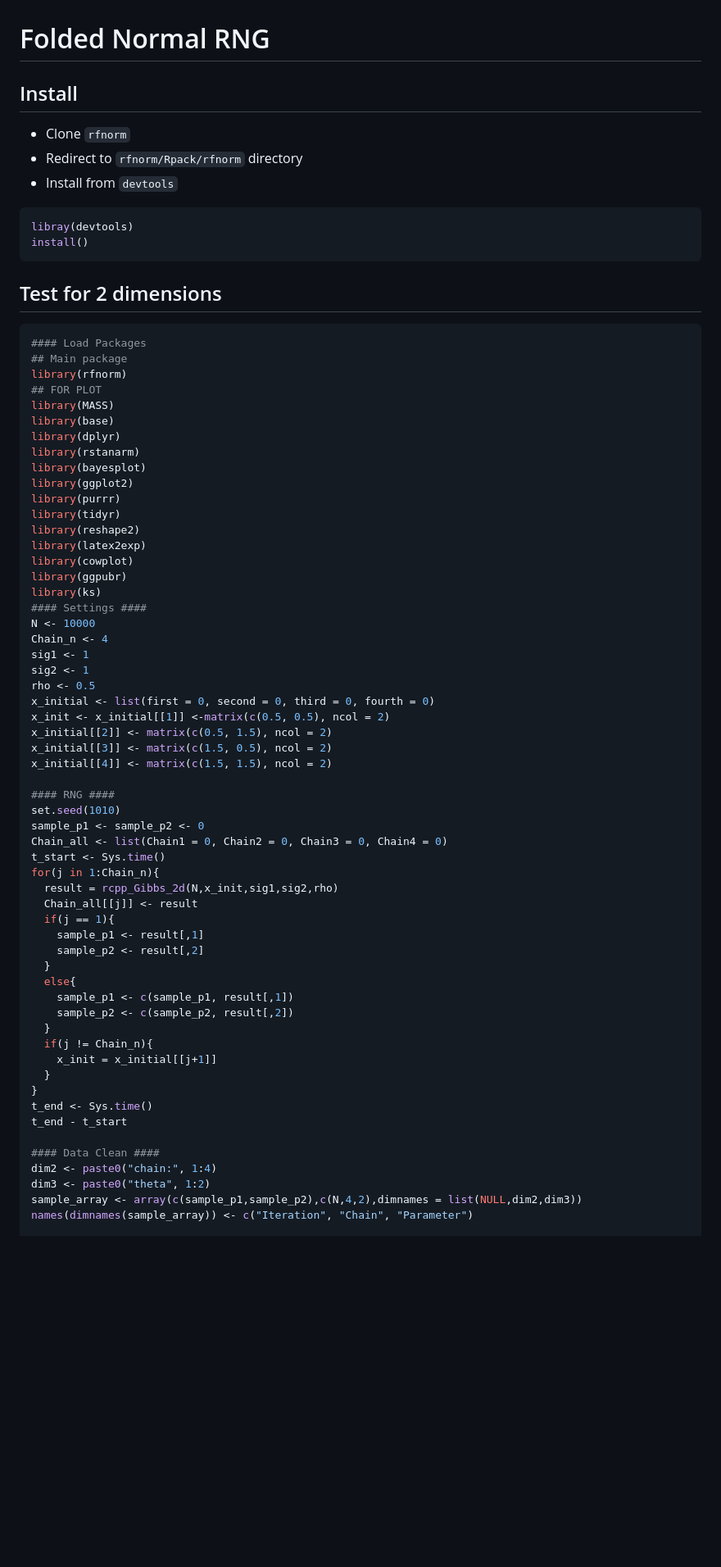
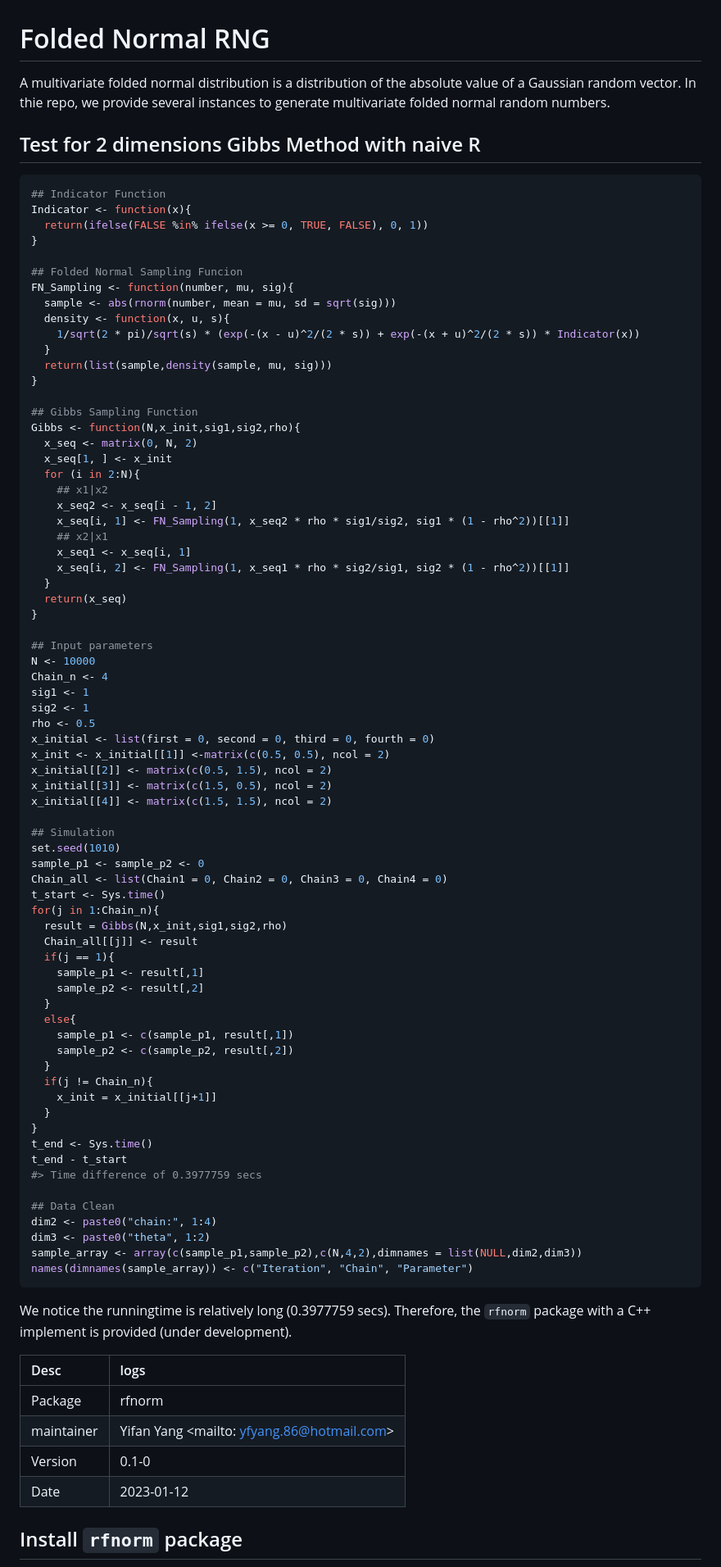
Before and after one commit to yfyang86/rfnorm, a Markdown page: README.md, the part around the change printed below. Shown: that part at 82% size. Drawn GitHub-style; blank space fills up the shorter version.

Commit message:
[Document] Update Readme

````diff
--- a/README.md
+++ b/README.md
@@ -1,37 +1,40 @@
 # Folded Normal RNG
 
-## Install
+A multivariate folded normal distribution is a distribution of the absolute value of a Gaussian random vector. In thie repo, we provide several instances to generate multivariate folded normal random numbers.
 
-- Clone `rfnorm`
-- Redirect to `rfnorm/Rpack/rfnorm` directory
-- Install from `devtools`
+## Test for 2 dimensions Gibbs Method with naive R
 
 ```R
-libray(devtools)
-install()
-```
+## Indicator Function
+Indicator <- function(x){
+  return(ifelse(FALSE %in% ifelse(x >= 0, TRUE, FALSE), 0, 1))
+}
 
-## Test for 2 dimensions
+## Folded Normal Sampling Funcion
+FN_Sampling <- function(number, mu, sig){
+  sample <- abs(rnorm(number, mean = mu, sd = sqrt(sig)))
+  density <- function(x, u, s){
+    1/sqrt(2 * pi)/sqrt(s) * (exp(-(x - u)^2/(2 * s)) + exp(-(x + u)^2/(2 * s)) * Indicator(x))
+  }
+  return(list(sample,density(sample, mu, sig)))
+}
 
-```R
-#### Load Packages
-## Main package
-library(rfnorm)
-## FOR PLOT
-library(MASS)
-library(base)
-library(dplyr)
-library(rstanarm)
-library(bayesplot)
-library(ggplot2)
-library(purrr)
-library(tidyr)
-library(reshape2)
-library(latex2exp)
-library(cowplot)
-library(ggpubr)
-library(ks)
-#### Settings ####
+## Gibbs Sampling Function
+Gibbs <- function(N,x_init,sig1,sig2,rho){
+  x_seq <- matrix(0, N, 2)
+  x_seq[1, ] <- x_init
+  for (i in 2:N){
+    ## x1|x2
+    x_seq2 <- x_seq[i - 1, 2]
+    x_seq[i, 1] <- FN_Sampling(1, x_seq2 * rho * sig1/sig2, sig1 * (1 - rho^2))[[1]]
+    ## x2|x1
+    x_seq1 <- x_seq[i, 1]
+    x_seq[i, 2] <- FN_Sampling(1, x_seq1 * rho * sig2/sig1, sig2 * (1 - rho^2))[[1]]
+  }
+  return(x_seq)
+}
+
+## Input parameters
 N <- 10000
 Chain_n <- 4
 sig1 <- 1
@@ -43,13 +46,13 @@ x_initial[[2]] <- matrix(c(0.5, 1.5), ncol = 2)
 x_initial[[3]] <- matrix(c(1.5, 0.5), ncol = 2)
 x_initial[[4]] <- matrix(c(1.5, 1.5), ncol = 2)
 
-#### RNG ####
+## Simulation
 set.seed(1010)
 sample_p1 <- sample_p2 <- 0
 Chain_all <- list(Chain1 = 0, Chain2 = 0, Chain3 = 0, Chain4 = 0)
 t_start <- Sys.time()
 for(j in 1:Chain_n){
-  result = rcpp_Gibbs_2d(N,x_init,sig1,sig2,rho)
+  result = Gibbs(N,x_init,sig1,sig2,rho)
   Chain_all[[j]] <- result
   if(j == 1){
     sample_p1 <- result[,1]
@@ -65,9 +68,24 @@ for(j in 1:Chain_n){
 }
 t_end <- Sys.time()
 t_end - t_start
+#> Time difference of 0.3977759 secs
 
-#### Data Clean ####
+## Data Clean
 dim2 <- paste0("chain:", 1:4)
 dim3 <- paste0("theta", 1:2)
 sample_array <- array(c(sample_p1,sample_p2),c(N,4,2),dimnames = list(NULL,dim2,dim3))
 names(dimnames(sample_array)) <- c("Iteration", "Chain", "Parameter")
+```
+
+We notice the runningtime is relatively long (0.3977759 secs). Therefore, the `rfnorm` package with a C++ implement is provided (under development).
+
+| Desc | logs |
+|:-----|:-----|
+| Package | rfnorm |
+| maintainer  | Yifan Yang <mailto: yfyang.86@hotmail.com> |
+| Version | 0.1-0 |
+| Date | 2023-01-12 |
+
+
+## Install `rfnorm` package
+
````
Also changed, not shown: other parts of README.md (+81 -5 lines).
